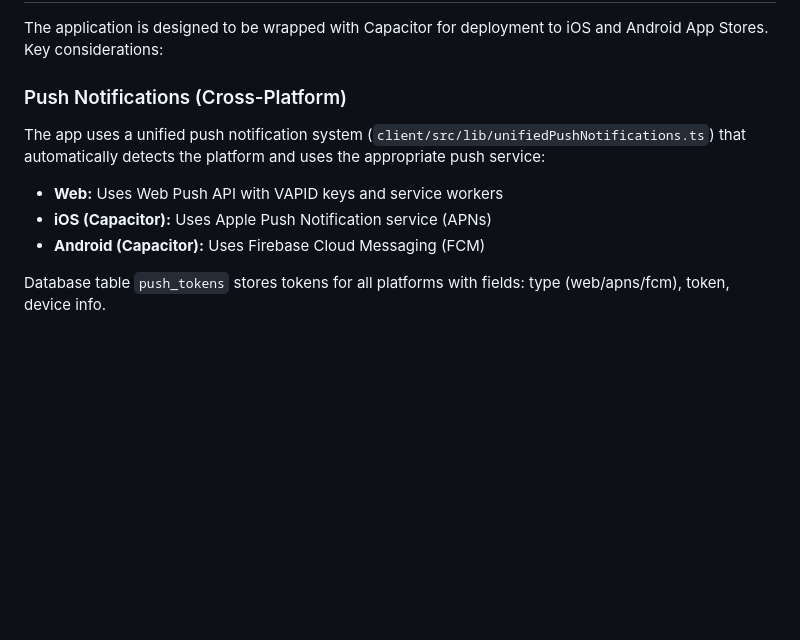
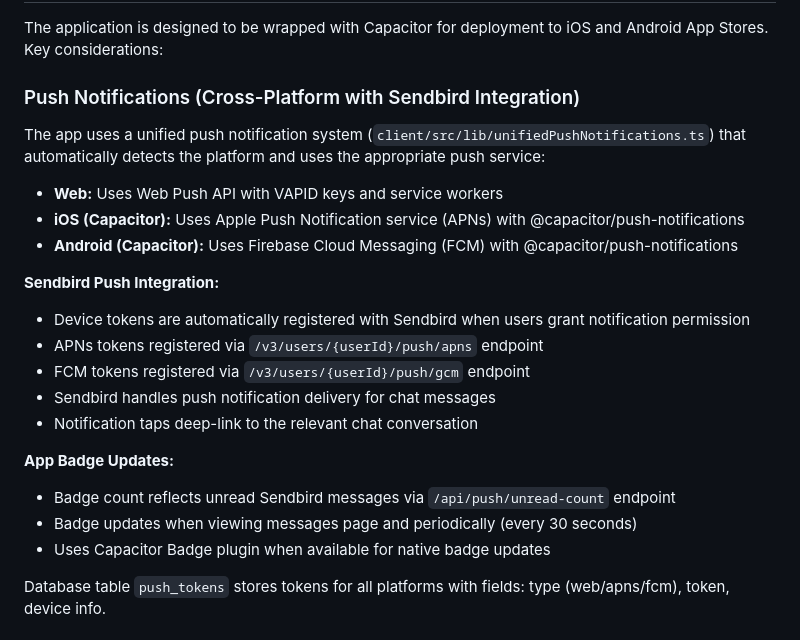
Before and after one commit to GAZB2212/Fusion-connect, a Markdown page: replit.md, the part around the change. GitHub-like rendering; blank space fills up the shorter version.

Commit message:
Add push notifications and badge updates to the iOS app
Update documentation to include new push notification functionality with Sendbird integration for iOS and Android, including APNs/FCM token registration and deep-linking.

Replit-Commit-Author: Agent
Replit-Commit-Session-Id: 64b31602-d4a4-43ff-aebe-536dba7c08a3
Replit-Commit-Checkpoint-Type: full_checkpoint
Replit-Commit-Event-Id: 63008dd3-002e-4fa7-851f-e35415692637
Replit-Commit-Screenshot-Url: https://storage.googleapis.com/screenshot-production-us-central1/07c89496-b2aa-46c8-bc9c-23c14534ca38/64b31602-d4a4-43ff-aebe-536dba7c08a3/vuSQ9C9

```diff
--- a/replit.md
+++ b/replit.md
@@ -120,11 +120,23 @@ The platform features a luxury aesthetic with a primary deep navy color, gold ac
 
 The application is designed to be wrapped with Capacitor for deployment to iOS and Android App Stores. Key considerations:
 
-### Push Notifications (Cross-Platform)
+### Push Notifications (Cross-Platform with Sendbird Integration)
 The app uses a unified push notification system (`client/src/lib/unifiedPushNotifications.ts`) that automatically detects the platform and uses the appropriate push service:
 - **Web:** Uses Web Push API with VAPID keys and service workers
-- **iOS (Capacitor):** Uses Apple Push Notification service (APNs)
-- **Android (Capacitor):** Uses Firebase Cloud Messaging (FCM)
+- **iOS (Capacitor):** Uses Apple Push Notification service (APNs) with @capacitor/push-notifications
+- **Android (Capacitor):** Uses Firebase Cloud Messaging (FCM) with @capacitor/push-notifications
+
+**Sendbird Push Integration:**
+- Device tokens are automatically registered with Sendbird when users grant notification permission
+- APNs tokens registered via `/v3/users/{userId}/push/apns` endpoint
+- FCM tokens registered via `/v3/users/{userId}/push/gcm` endpoint
+- Sendbird handles push notification delivery for chat messages
+- Notification taps deep-link to the relevant chat conversation
+
+**App Badge Updates:**
+- Badge count reflects unread Sendbird messages via `/api/push/unread-count` endpoint
+- Badge updates when viewing messages page and periodically (every 30 seconds)
+- Uses Capacitor Badge plugin when available for native badge updates
 
 Database table `push_tokens` stores tokens for all platforms with fields: type (web/apns/fcm), token, device info.
 
```
